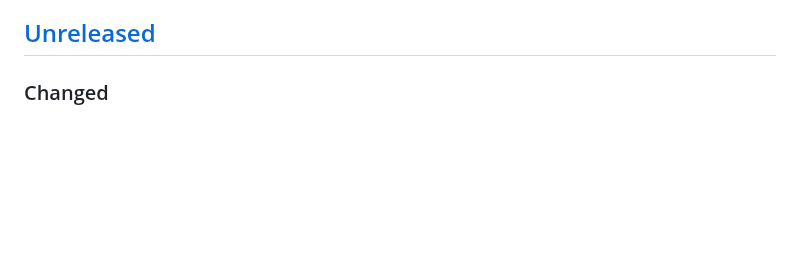
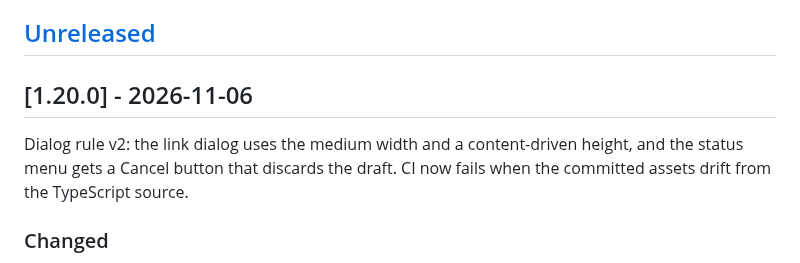
Before and after one commit to nowo-tech/ChatKitBundle, a Markdown page: docs/CHANGELOG.md, the part around one of its changes. GitHub-like rendering; blank space fills up the shorter version.

```diff
--- a/docs/CHANGELOG.md
+++ b/docs/CHANGELOG.md
@@ -49,6 +50,10 @@ The format is based on [Keep a Changelog](https://keepachangelog.com/en/1.1.0/),
 - [[1.0.0] - 2026-10-16](#100---2026-10-16)
 
 ## [Unreleased]
+
+## [1.20.0] - 2026-11-06
+
+Dialog rule v2: the link dialog uses the medium width and a content-driven height, and the status menu gets a Cancel button that discards the draft. CI now fails when the committed assets drift from the TypeScript source.
 
 ### Changed
 
```
Also changed, not shown: other parts of docs/CHANGELOG.md (+2 -1 lines), docs/UPGRADING.md (+3 -0 lines).
